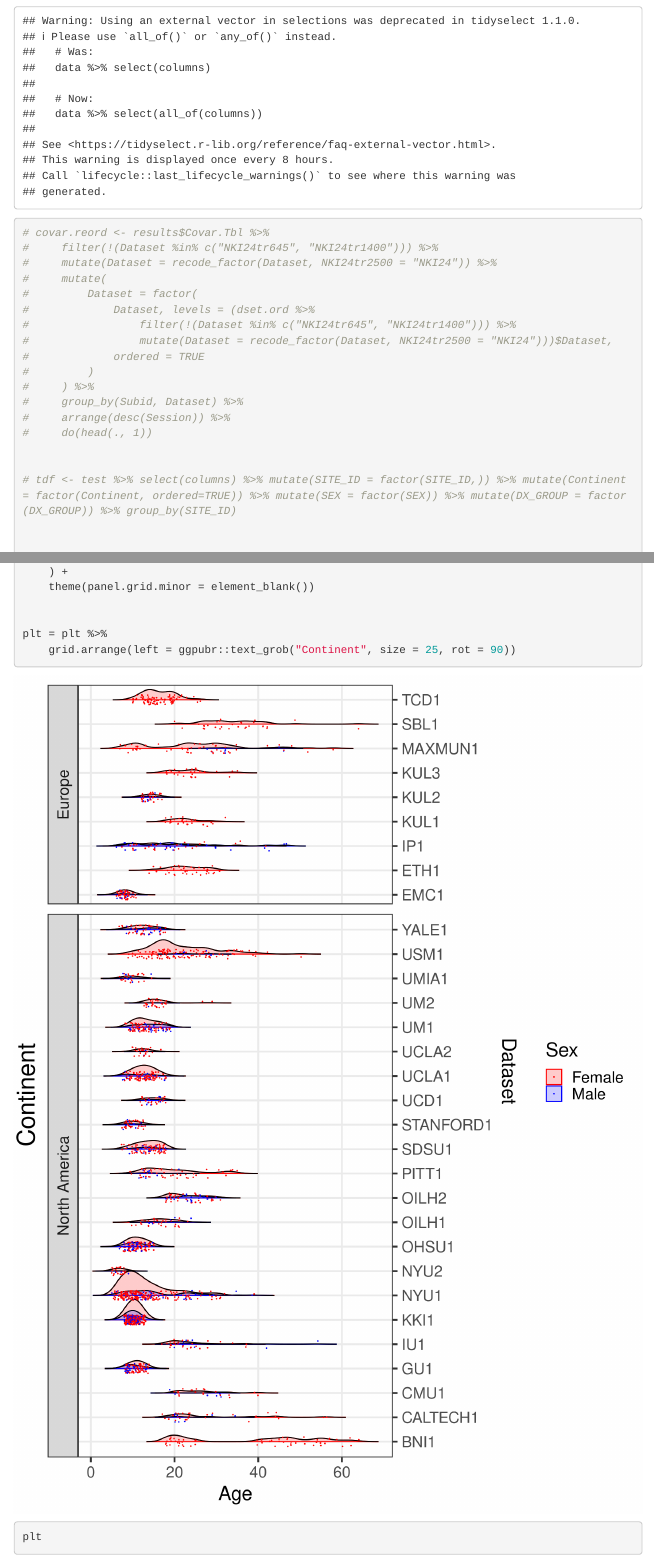
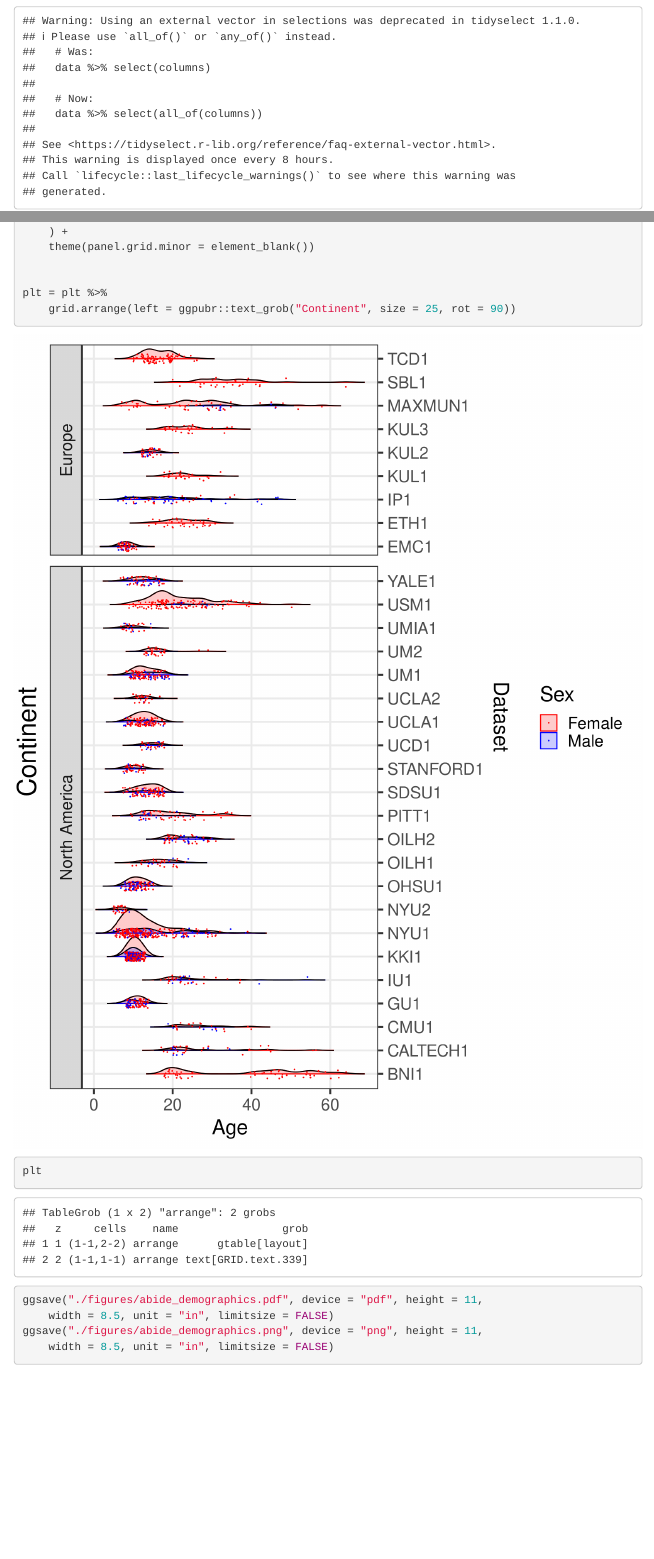
Before and after one commit to j1c/batch, an R Markdown document (figure.Rmd): the page in a window 1100 px wide, from 1040 px down, and a second part further down, joined at a grey line. Rendered offline with R 4.5, knitr and Pandoc, with nearby package versions; code that draws random numbers runs with fixed seeds of ours; menus at the side of the page are left out.

Commit message:
Update code

````diff
--- a/figure.Rmd
+++ b/figure.Rmd
@@ -70,25 +70,7 @@ tdf <- csv %>%
 
 ```
 
-```{r,fig.height=12, fig.width=9}
-# covar.reord <- results$Covar.Tbl %>%
-#     filter(!(Dataset %in% c("NKI24tr645", "NKI24tr1400"))) %>%
-#     mutate(Dataset = recode_factor(Dataset, NKI24tr2500 = "NKI24")) %>%
-#     mutate(
-#         Dataset = factor(
-#             Dataset, levels = (dset.ord %>%
-#                 filter(!(Dataset %in% c("NKI24tr645", "NKI24tr1400"))) %>%
-#                 mutate(Dataset = recode_factor(Dataset, NKI24tr2500 = "NKI24")))$Dataset,
-#             ordered = TRUE
-#         )
-#     ) %>%
-#     group_by(Subid, Dataset) %>%
-#     arrange(desc(Session)) %>%
-#     do(head(., 1))
-
-
-# tdf <- test %>% select(columns) %>% mutate(SITE_ID = factor(SITE_ID,)) %>% mutate(Continent = factor(Continent, ordered=TRUE)) %>% mutate(SEX = factor(SEX)) %>% mutate(DX_GROUP = factor(DX_GROUP)) %>% group_by(SITE_ID)
-
+```{r,fig.height=11, fig.width=8.5}
 
 plt <- (df <- tdf %>%
     group_by(SITE_ID, SEX, Continent) %>%
@@ -147,3 +129,7 @@ plt
 
 
 ```
+```{r}
+ggsave("./figures/abide_demographics.pdf", device="pdf", height = 11, width=8.5, unit="in", limitsize = FALSE)
+ggsave("./figures/abide_demographics.png", device="png", height = 11, width=8.5, unit="in", limitsize = FALSE)
+```
````
